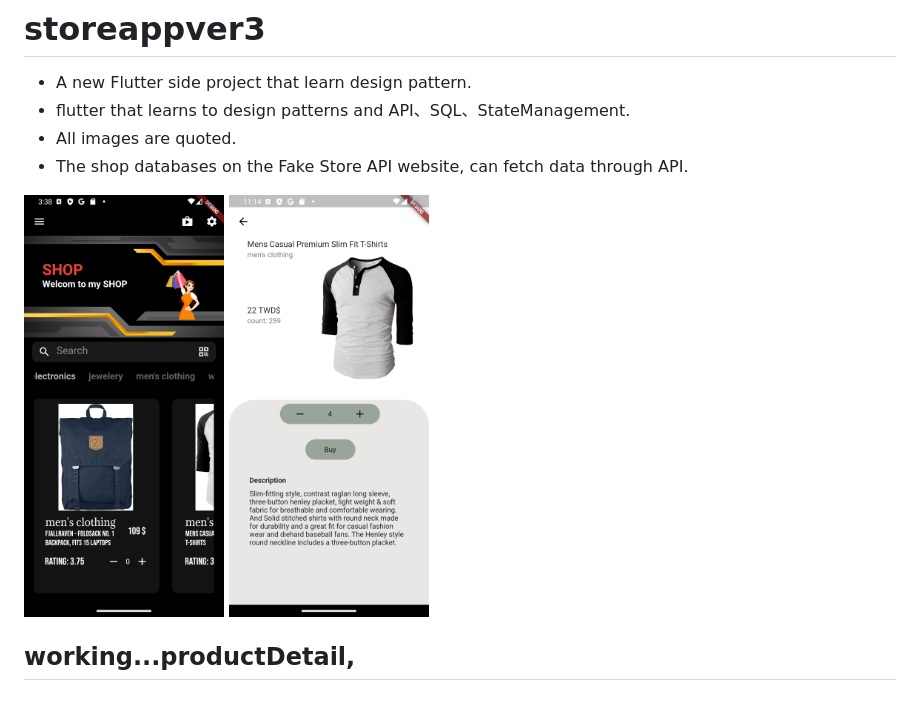
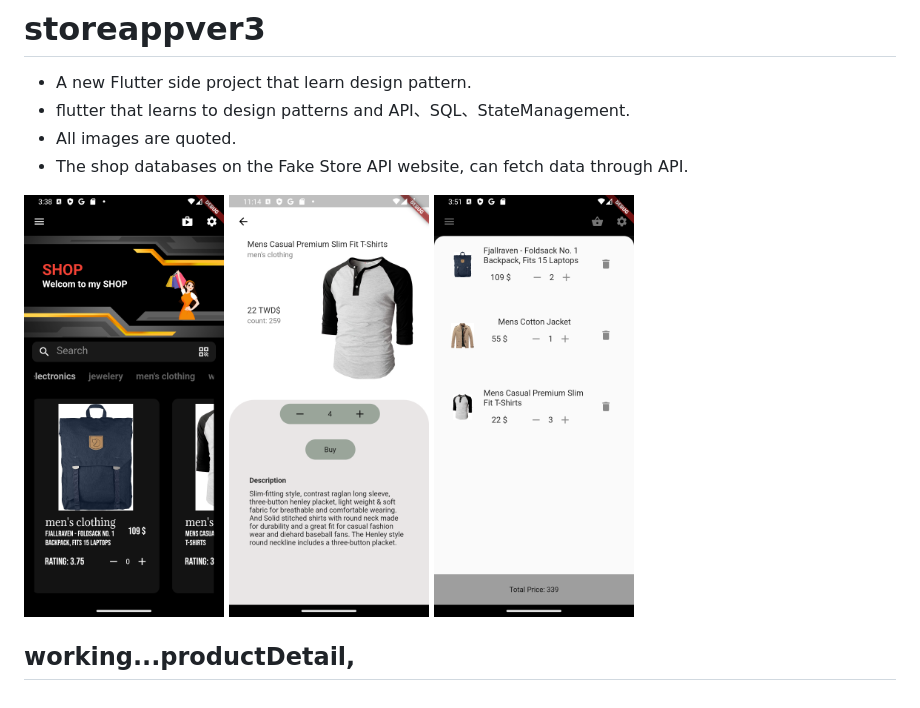
Before and after one commit to kenYuCh/storeapp3, a Markdown page: README.md, the part around the change printed below. Rendered like a GitHub page; pictures changed too: Screenshot_1664005898.png (added).

```diff
--- a/README.md
+++ b/README.md
@@ -7,8 +9,10 @@
 <p float="left">
 <img style="float: right;" src="Screenshot_1663918732.png" width="200">
+
 <img style="float: right;" src="Screenshot_1663946078.png" width="200">
+
+<img style="float: right;" src="Screenshot_1664005898.png" width="200">
 </p>
 
 
-
 ## working...productDetail,
```
Also changed, not shown: other parts of README.md (+2 -0 lines), 7 other files.
